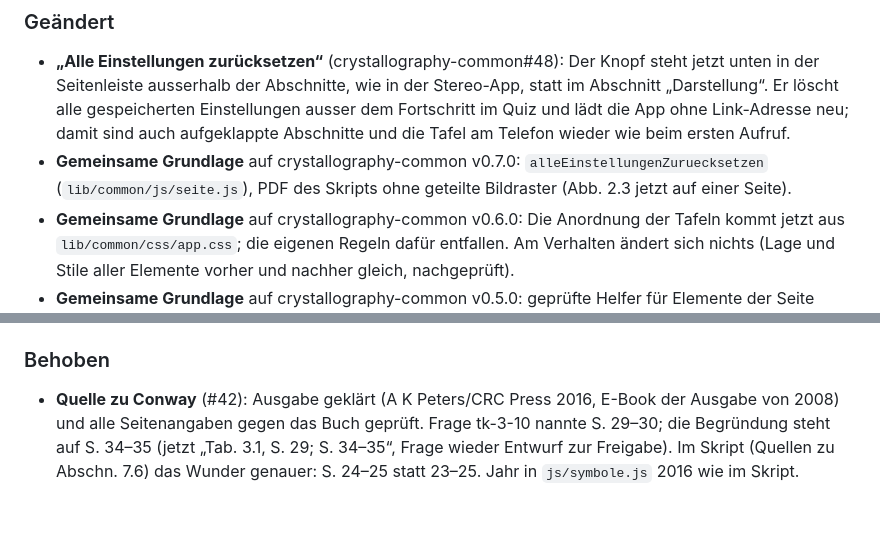
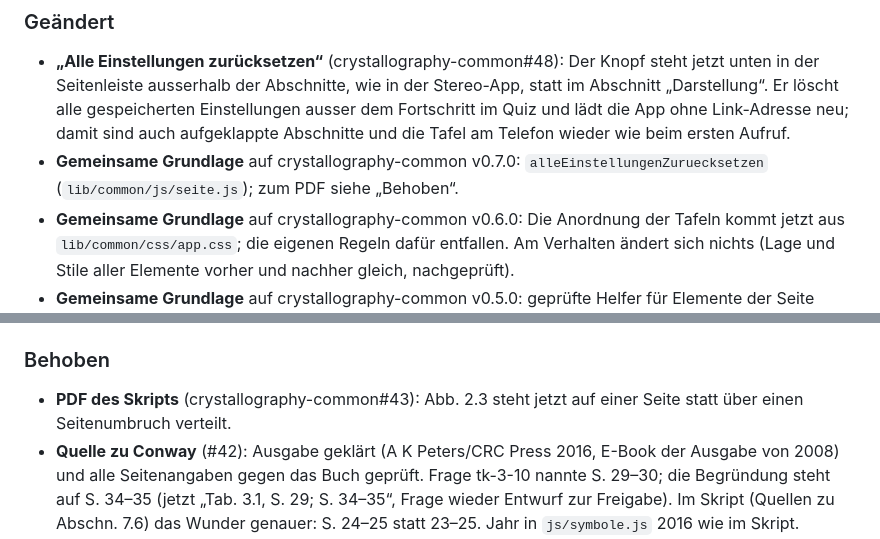
Before and after one commit to manganite/plane-groups, a Markdown page: CHANGELOG.md, 2 parts joined by grey strips. GitHub-like rendering; blank space fills up the shorter version.

```diff
--- a/CHANGELOG.md
+++ b/CHANGELOG.md
@@ -15,7 +15,7 @@ Das Format folgt [Keep a Changelog](https://keepachangelog.com/de/1.1.0/), die V
 ### Geändert
 
 - **„Alle Einstellungen zurücksetzen“** (crystallography-common#48): Der Knopf steht jetzt unten in der Seitenleiste ausserhalb der Abschnitte, wie in der Stereo-App, statt im Abschnitt „Darstellung“. Er löscht alle gespeicherten Einstellungen ausser dem Fortschritt im Quiz und lädt die App ohne Link-Adresse neu; damit sind auch aufgeklappte Abschnitte und die Tafel am Telefon wieder wie beim ersten Aufruf.
-- **Gemeinsame Grundlage** auf crystallography-common v0.7.0: `alleEinstellungenZuruecksetzen` (`lib/common/js/seite.js`), PDF des Skripts ohne geteilte Bildraster (Abb. 2.3 jetzt auf einer Seite).
+- **Gemeinsame Grundlage** auf crystallography-common v0.7.0: `alleEinstellungenZuruecksetzen` (`lib/common/js/seite.js`); zum PDF siehe „Behoben“.
 - **Gemeinsame Grundlage** auf crystallography-common v0.6.0: Die Anordnung der Tafeln kommt jetzt aus `lib/common/css/app.css`; die eigenen Regeln dafür entfallen. Am Verhalten ändert sich nichts (Lage und Stile aller Elemente vorher und nachher gleich, nachgeprüft).
 - **Gemeinsame Grundlage** auf crystallography-common v0.5.0: geprüfte Helfer für Elemente der Seite (`lib/common/js/seite.js`). Die App nutzt sie statt eigener Umwandlungen (`$`, `eingabe`, `knopf`, `element`, `elemente`; die Tafeln `#bild-a`/`#bild-b` sind SVG und laufen über `grafik`; in `struktur-ui.js` heisst die Auswahlliste wie überall `auswahl`). Fehlt ein Element oder hat es eine andere Art, meldet die Seite das beim ersten Zugriff mit der ID. Sonst ändert sich nichts (App in allen Modi, auch mit gebrochener Symmetrie, Skript und Quiz im Browser durchgeklickt, Desktop und Telefon).
 - **Gemeinsame Grundlage** auf crystallography-common v0.4.0: Regeln für ESLint (`tools/common/eslint-basis.mjs`). Am Verhalten ändert sich nichts.
@@ -30,6 +30,7 @@ Das Format folgt [Keep a Changelog](https://keepachangelog.com/de/1.1.0/), die V
 
 ### Behoben
 
+- **PDF des Skripts** (crystallography-common#43): Abb. 2.3 steht jetzt auf einer Seite statt über einen Seitenumbruch verteilt.
 - **Quelle zu Conway** (#42): Ausgabe geklärt (A K Peters/CRC Press 2016, E-Book der Ausgabe von 2008) und alle Seitenangaben gegen das Buch geprüft. Frage tk-3-10 nannte S. 29–30; die Begründung steht auf S. 34–35 (jetzt „Tab. 3.1, S. 29; S. 34–35“, Frage wieder Entwurf zur Freigabe). Im Skript (Quellen zu Abschn. 7.6) das Wunder genauer: S. 24–25 statt 23–25. Jahr in `js/symbole.js` 2016 wie im Skript.
 - **Gespeicherter Zustand, Modus „Gitter und Basis“** (#62): Ein Motiv, das kein Text ist, wurde nicht sicher verworfen. Ein Objekt ohne Umwandlung in Text (z. B. `{"toString":1}`) liess die Prüfung abbrechen, und die gespeicherte Struktur blieb ungeprüft stehen; eine Liste wie `["atom"]` wurde als Name gelesen. Solche Einträge fallen jetzt weg.
 
```
Also changed, not shown: CLAUDE.md (+3 -2 lines).
